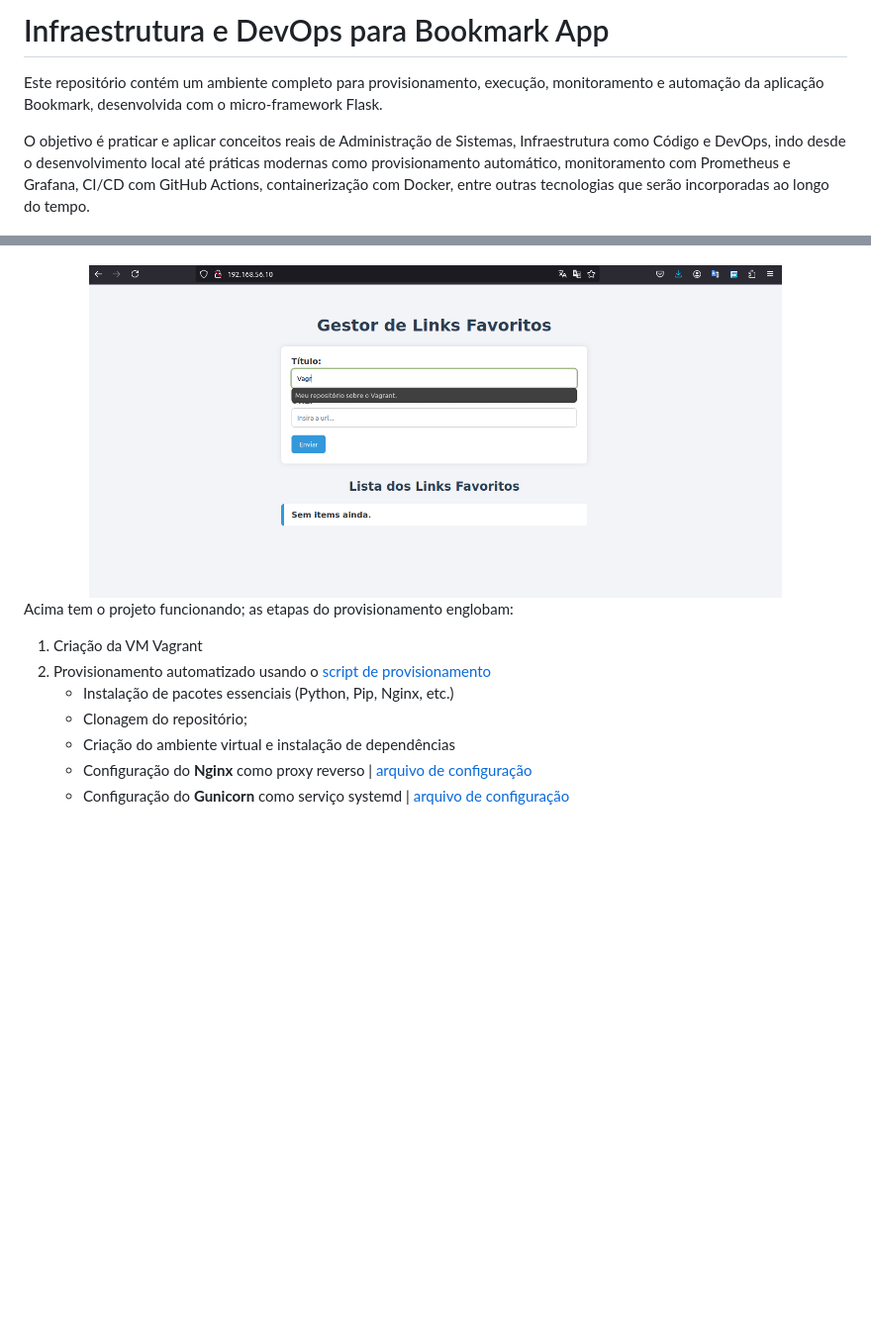
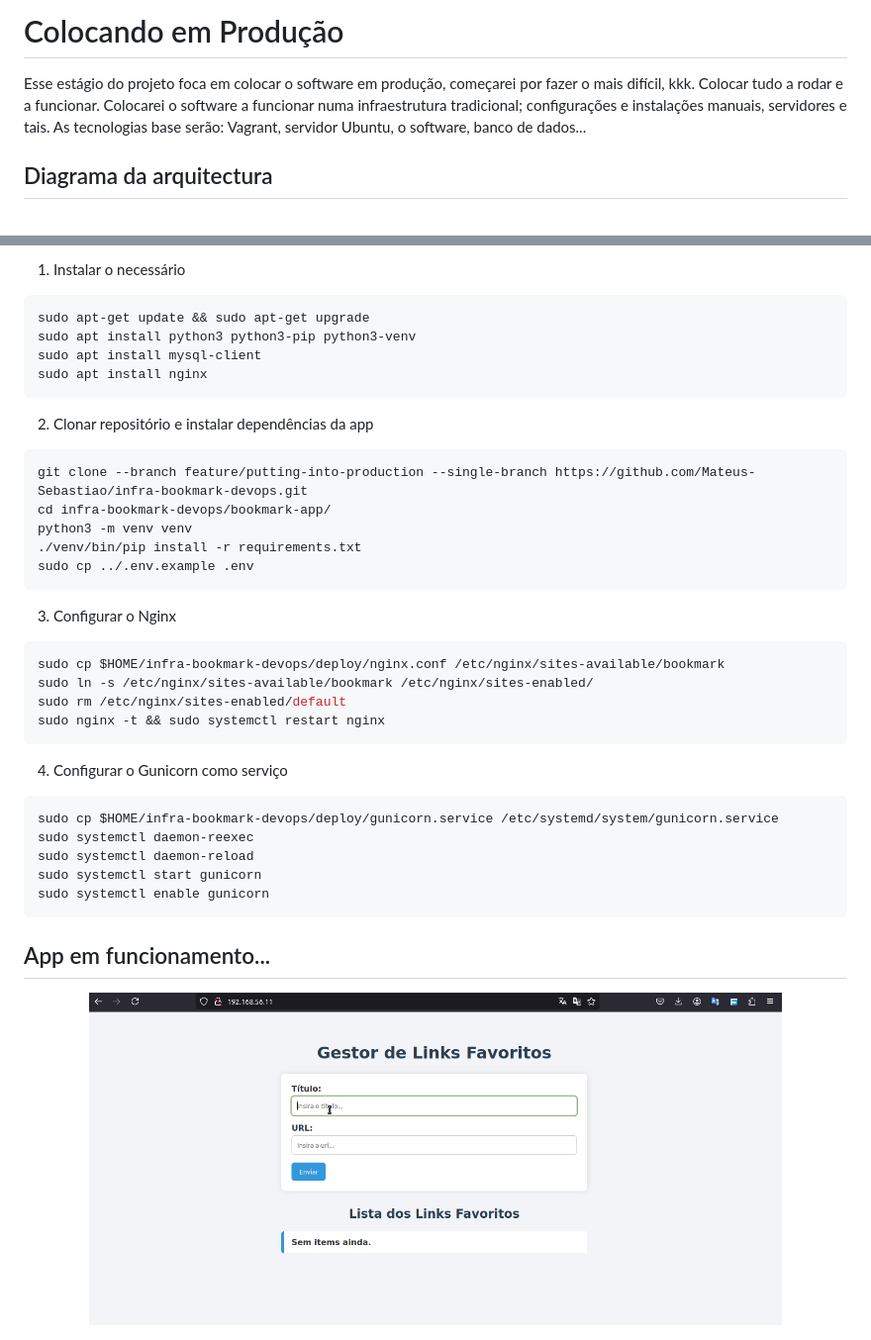
Before and after one commit to Mateus-Sebastiao/infra-bookmark-devops, a Markdown page: README.md, 2 parts joined by grey strips. Shown: that part at 99% size. Drawn GitHub-style; pictures changed too: media/Funcionando-app.gif (added), media/app-Flask-in-provisioning.gif (deleted); blank space fills up the shorter version.

````diff
--- a/README.md
+++ b/README.md
@@ -1,6 +1,6 @@
-# Infraestrutura e DevOps para Bookmark App
+# Colocando em Produção
 
-Este repositório contém um ambiente completo para provisionamento, execução, monitoramento e automação da aplicação Bookmark, desenvolvida com o micro-framework Flask.
+Esse estágio do projeto foca em colocar o software em produção, começarei por fazer o mais difícil, kkk. Colocar tudo a rodar e a funcionar. Colocarei o software a funcionar numa infraestrutura tradicional; configurações e instalações manuais, servidores e tais. As tecnologias base serão: Vagrant, servidor Ubuntu, o software, banco de dados...
 
-O objetivo é praticar e aplicar conceitos reais de Administração de Sistemas, Infraestrutura como Código e DevOps, indo desde o desenvolvimento local até práticas modernas como provisionamento automático, monitoramento com Prometheus e Grafana, CI/CD com GitHub Actions, containerização com Docker, entre outras tecnologias que serão incorporadas ao longo do tempo.
+## Diagrama da arquitectura
 
@@ -49,14 +92,39 @@ Após rodar o `vagrant up`, o ambiente estará ativado; você poderá acessar a
+1. Instalar o necessário
+```bash
+sudo apt-get update && sudo apt-get upgrade
+sudo apt install python3 python3-pip python3-venv
+sudo apt install mysql-client
+sudo apt install nginx
+```
+
+2. Clonar repositório e instalar dependências da app
+```bash
+git clone --branch feature/putting-into-production --single-branch https://github.com/Mateus-Sebastiao/infra-bookmark-devops.git
+cd infra-bookmark-devops/bookmark-app/
+python3 -m venv venv
+./venv/bin/pip install -r requirements.txt
+sudo cp ../.env.example .env
+```
+
+3. Configurar o Nginx
+```bash
+sudo cp $HOME/infra-bookmark-devops/deploy/nginx.conf /etc/nginx/sites-available/bookmark
+sudo ln -s /etc/nginx/sites-available/bookmark /etc/nginx/sites-enabled/
+sudo rm /etc/nginx/sites-enabled/default
+sudo nginx -t && sudo systemctl restart nginx
+```
+
+4. Configurar o Gunicorn como serviço
+```bash
+sudo cp $HOME/infra-bookmark-devops/deploy/gunicorn.service /etc/systemd/system/gunicorn.service
+sudo systemctl daemon-reexec
+sudo systemctl daemon-reload
+sudo systemctl start gunicorn
+sudo systemctl enable gunicorn
+```
+
+## App em funcionamento...
 
 <div align="center">
-    <img src="./media/app-Flask-in-provisioning.gif" alt="Demonstração" width="700" height="336">
+    <img src="./media/Funcionando-app.gif" alt="Diagrama da arquitectura da infraestrutura" width="700" height="336">
 </div>
-
-Acima tem o projeto funcionando; as etapas do provisionamento englobam:
-
-1. Criação da VM Vagrant
-2. Provisionamento automatizado usando o [script de provisionamento](./provision.sh)
-    - Instalação de pacotes essenciais (Python, Pip, Nginx, etc.)
-    - Clonagem do repositório;
-    - Criação do ambiente virtual e instalação de dependências
-    - Configuração do **Nginx** como proxy reverso | [arquivo de configuração](./nginx.conf)
-    - Configuração do **Gunicorn** como serviço systemd | [arquivo de configuração](./gunicorn.service)
````
Also changed, not shown: other parts of README.md (+69 -26 lines), media/on-premises-diagram.png (added), 10 other files.
